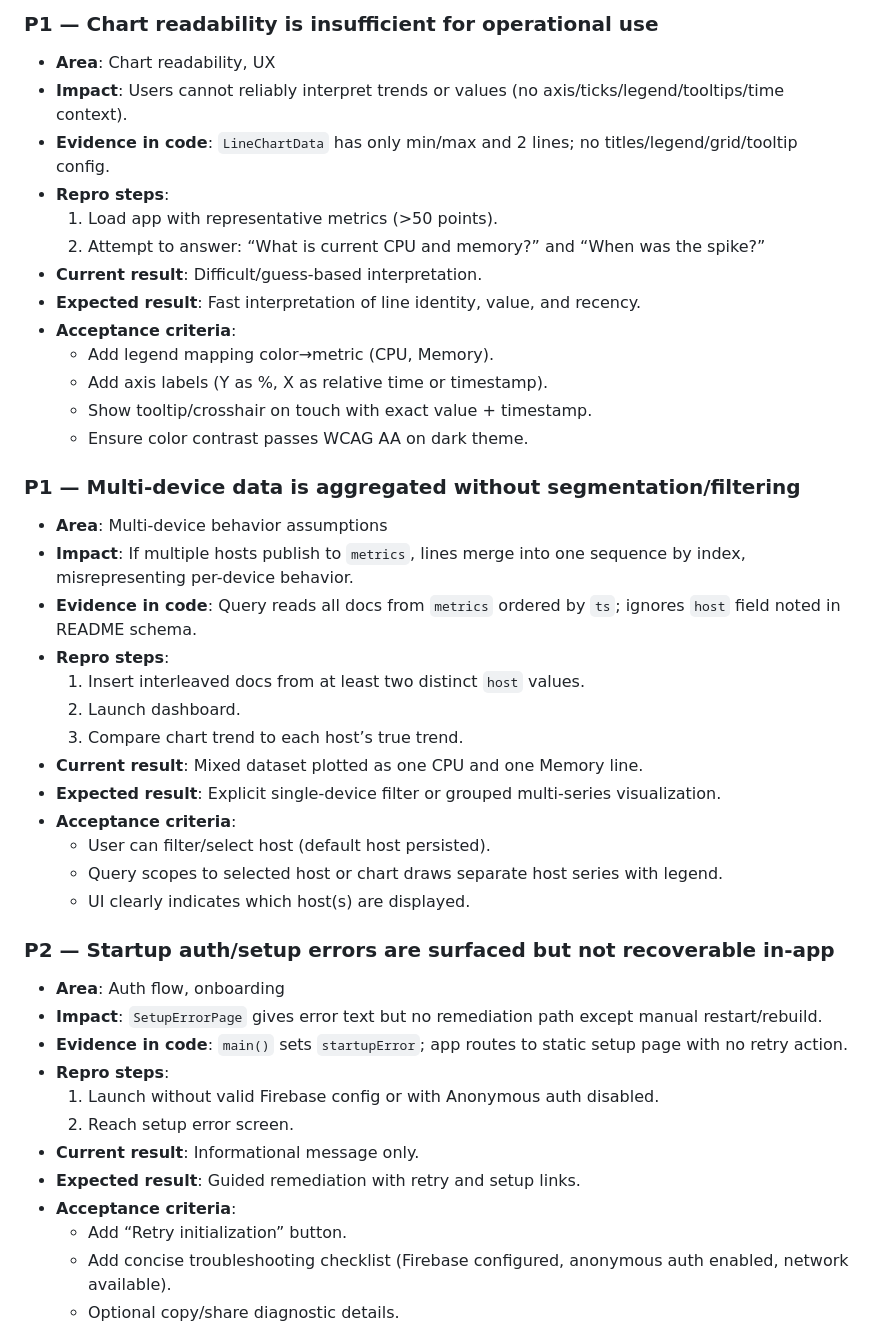
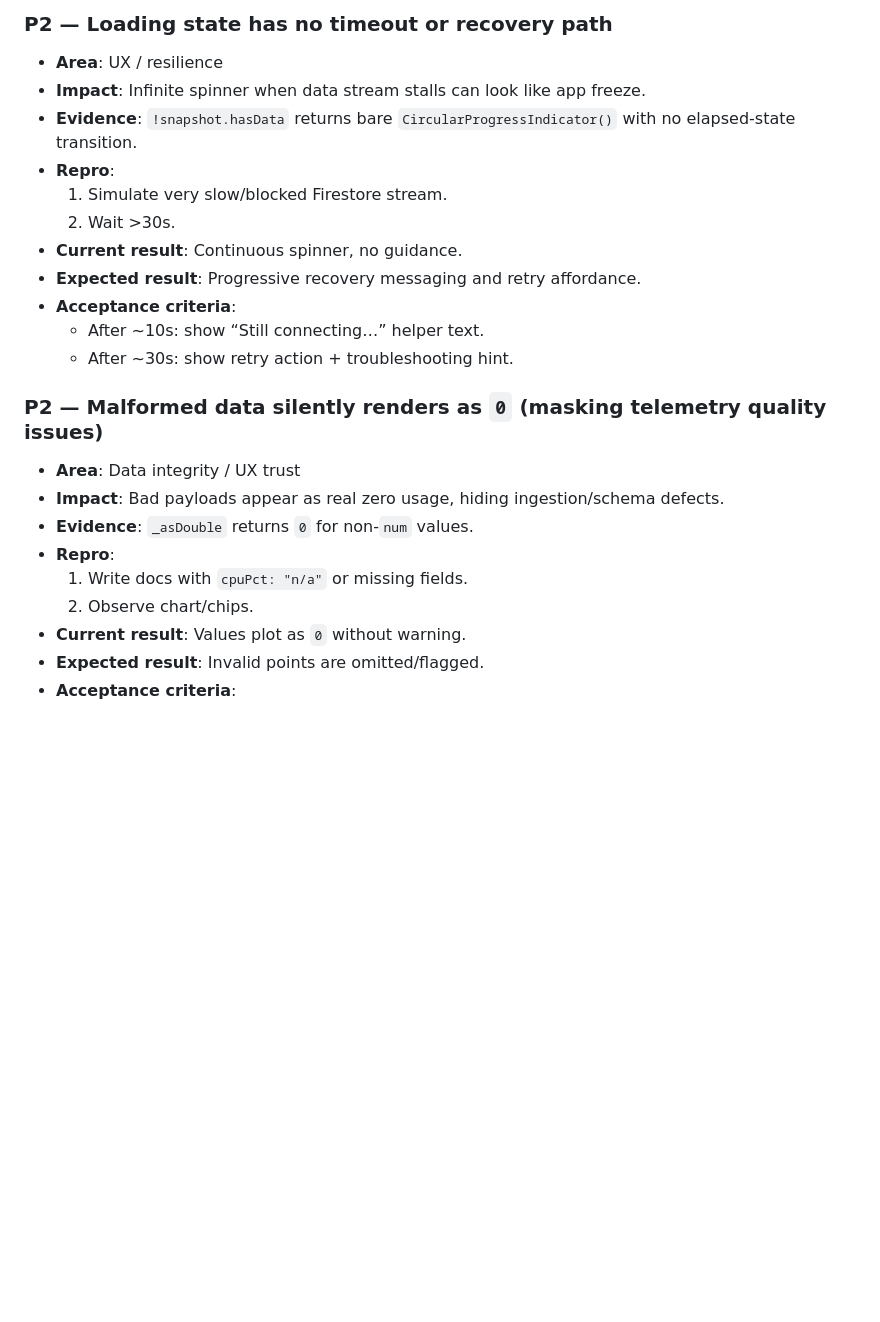
Before and after one commit to bestquark/idlewatch-ios, a Markdown page: docs/qa/ios-qa-log.md, the part around one of its changes. Rendered like a GitHub page; blank space fills up the shorter version.

```diff
--- a/docs/qa/ios-qa-log.md
+++ b/docs/qa/ios-qa-log.md
@@ -53,45 +52,24 @@ Current iOS prototype is a functional Firebase-connected chart viewer, but it la
 
-### P1 — Chart readability is insufficient for operational use
-- **Area**: Chart readability, UX
-- **Impact**: Users cannot reliably interpret trends or values (no axis/ticks/legend/tooltips/time context).
-- **Evidence in code**: `LineChartData` has only min/max and 2 lines; no titles/legend/grid/tooltip config.
-- **Repro steps**:
-  1. Load app with representative metrics (>50 points).
-  2. Attempt to answer: “What is current CPU and memory?” and “When was the spike?”
-- **Current result**: Difficult/guess-based interpretation.
-- **Expected result**: Fast interpretation of line identity, value, and recency.
+### P2 — Loading state has no timeout or recovery path
+- **Area**: UX / resilience
+- **Impact**: Infinite spinner when data stream stalls can look like app freeze.
+- **Evidence**: `!snapshot.hasData` returns bare `CircularProgressIndicator()` with no elapsed-state transition.
+- **Repro**:
+  1. Simulate very slow/blocked Firestore stream.
+  2. Wait >30s.
+- **Current result**: Continuous spinner, no guidance.
+- **Expected result**: Progressive recovery messaging and retry affordance.
 - **Acceptance criteria**:
-  - Add legend mapping color→metric (CPU, Memory).
-  - Add axis labels (Y as %, X as relative time or timestamp).
-  - Show tooltip/crosshair on touch with exact value + timestamp.
-  - Ensure color contrast passes WCAG AA on dark theme.
+  - After ~10s: show “Still connecting…” helper text.
+  - After ~30s: show retry action + troubleshooting hint.
 
-### P1 — Multi-device data is aggregated without segmentation/filtering
-- **Area**: Multi-device behavior assumptions
-- **Impact**: If multiple hosts publish to `metrics`, lines merge into one sequence by index, misrepresenting per-device behavior.
-- **Evidence in code**: Query reads all docs from `metrics` ordered by `ts`; ignores `host` field noted in README schema.
-- **Repro steps**:
-  1. Insert interleaved docs from at least two distinct `host` values.
-  2. Launch dashboard.
-  3. Compare chart trend to each host’s true trend.
-- **Current result**: Mixed dataset plotted as one CPU and one Memory line.
-- **Expected result**: Explicit single-device filter or grouped multi-series visualization.
+### P2 — Malformed data silently renders as `0` (masking telemetry quality issues)
+- **Area**: Data integrity / UX trust
+- **Impact**: Bad payloads appear as real zero usage, hiding ingestion/schema defects.
+- **Evidence**: `_asDouble` returns `0` for non-`num` values.
+- **Repro**:
+  1. Write docs with `cpuPct: "n/a"` or missing fields.
+  2. Observe chart/chips.
+- **Current result**: Values plot as `0` without warning.
+- **Expected result**: Invalid points are omitted/flagged.
 - **Acceptance criteria**:
-  - User can filter/select host (default host persisted).
-  - Query scopes to selected host or chart draws separate host series with legend.
-  - UI clearly indicates which host(s) are displayed.
-
-### P2 — Startup auth/setup errors are surfaced but not recoverable in-app
-- **Area**: Auth flow, onboarding
-- **Impact**: `SetupErrorPage` gives error text but no remediation path except manual restart/rebuild.
-- **Evidence in code**: `main()` sets `startupError`; app routes to static setup page with no retry action.
-- **Repro steps**:
-  1. Launch without valid Firebase config or with Anonymous auth disabled.
-  2. Reach setup error screen.
-- **Current result**: Informational message only.
-- **Expected result**: Guided remediation with retry and setup links.
-- **Acceptance criteria**:
-  - Add “Retry initialization” button.
-  - Add concise troubleshooting checklist (Firebase configured, anonymous auth enabled, network available).
-  - Optional copy/share diagnostic details.
-
```
Also changed, not shown: other parts of docs/qa/ios-qa-log.md (+61 -73 lines).
